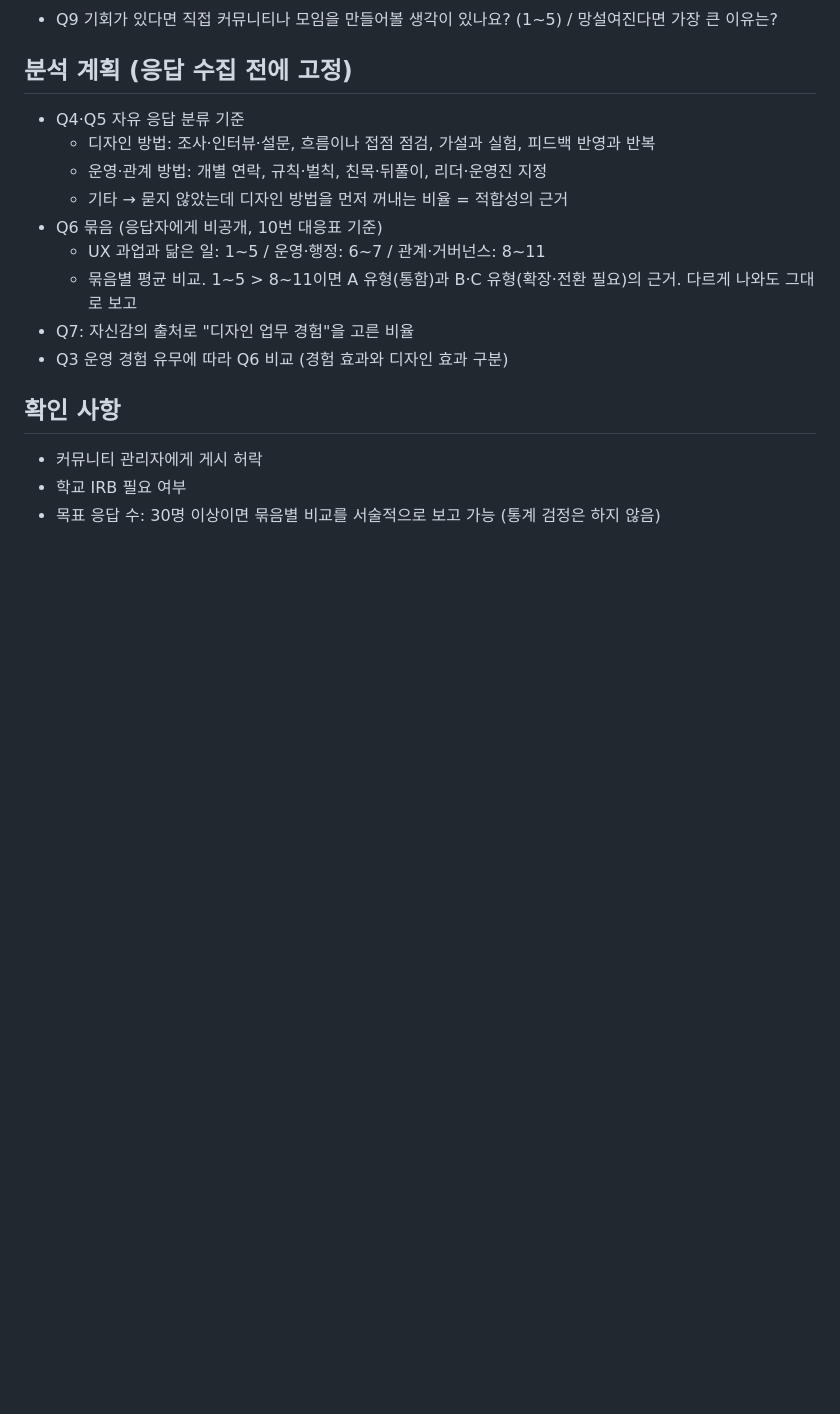
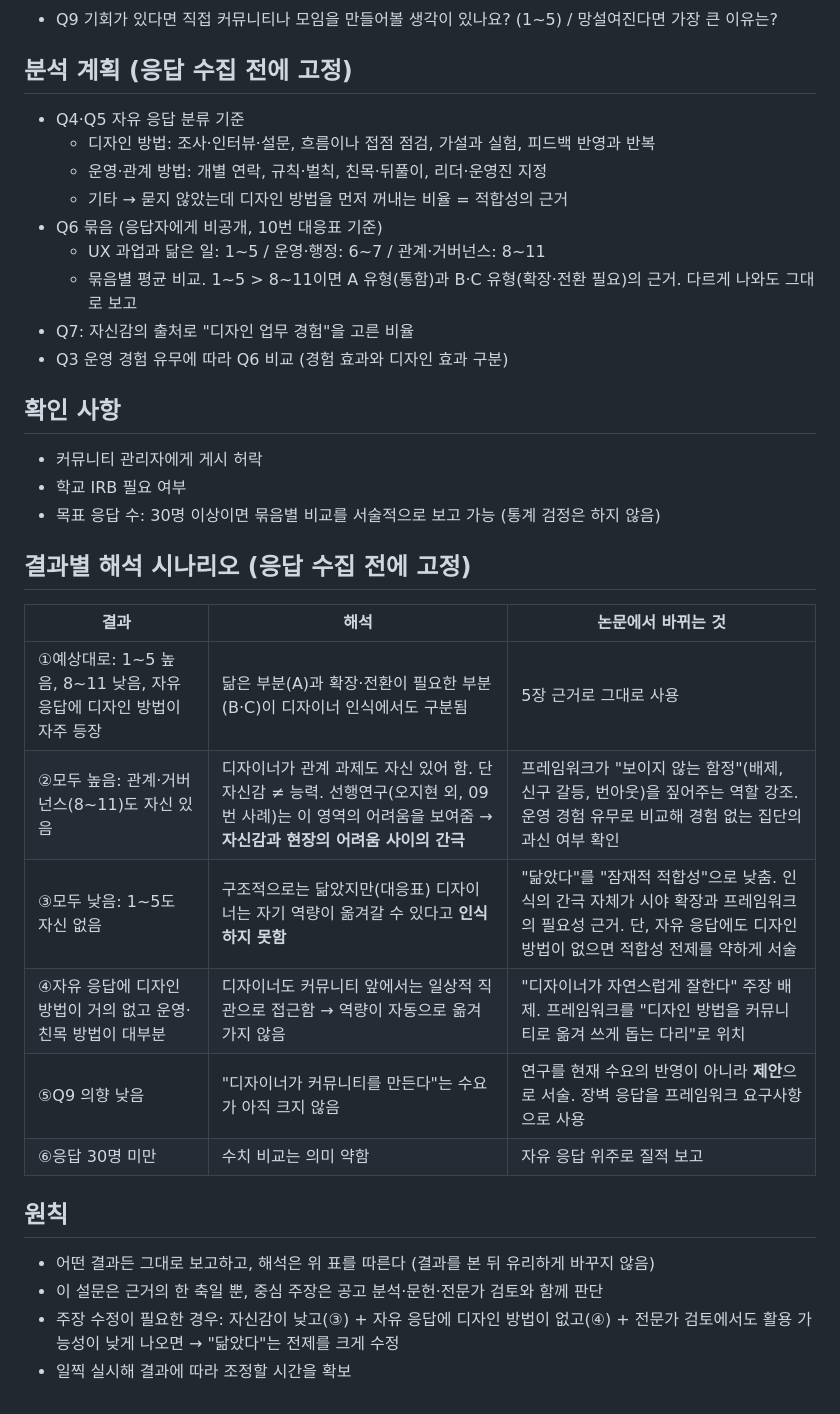
Before and after one commit to drafter01/study, a Markdown page: thesis/21-designer-pilot-survey.md, the part around the change. GitHub-like rendering; blank space fills up the shorter version.

Commit message:
Add pre-specified interpretation scenarios to designer pilot survey
Co-Authored-By: Claude Opus 5.5 <noreply@anthropic.com>
Claude-Session: https://claude.ai/code/session_01SaCvLutmawHZS3kxPWYxw7

```diff
--- a/thesis/21-designer-pilot-survey.md
+++ b/thesis/21-designer-pilot-survey.md
@@ -55,3 +55,19 @@
 - 커뮤니티 관리자에게 게시 허락
 - 학교 IRB 필요 여부
 - 목표 응답 수: 30명 이상이면 묶음별 비교를 서술적으로 보고 가능 (통계 검정은 하지 않음)
+
+## 결과별 해석 시나리오 (응답 수집 전에 고정)
+| 결과 | 해석 | 논문에서 바뀌는 것 |
+|---|---|---|
+| ①예상대로: 1~5 높음, 8~11 낮음, 자유 응답에 디자인 방법이 자주 등장 | 닮은 부분(A)과 확장·전환이 필요한 부분(B·C)이 디자이너 인식에서도 구분됨 | 5장 근거로 그대로 사용 |
+| ②모두 높음: 관계·거버넌스(8~11)도 자신 있음 | 디자이너가 관계 과제도 자신 있어 함. 단 자신감 ≠ 능력. 선행연구(오지현 외, 09번 사례)는 이 영역의 어려움을 보여줌 → **자신감과 현장의 어려움 사이의 간극** | 프레임워크가 "보이지 않는 함정"(배제, 신구 갈등, 번아웃)을 짚어주는 역할 강조. 운영 경험 유무로 비교해 경험 없는 집단의 과신 여부 확인 |
+| ③모두 낮음: 1~5도 자신 없음 | 구조적으로는 닮았지만(대응표) 디자이너는 자기 역량이 옮겨갈 수 있다고 **인식하지 못함** | "닮았다"를 "잠재적 적합성"으로 낮춤. 인식의 간극 자체가 시야 확장과 프레임워크의 필요성 근거. 단, 자유 응답에도 디자인 방법이 없으면 적합성 전제를 약하게 서술 |
+| ④자유 응답에 디자인 방법이 거의 없고 운영·친목 방법이 대부분 | 디자이너도 커뮤니티 앞에서는 일상적 직관으로 접근함 → 역량이 자동으로 옮겨가지 않음 | "디자이너가 자연스럽게 잘한다" 주장 배제. 프레임워크를 "디자인 방법을 커뮤니티로 옮겨 쓰게 돕는 다리"로 위치 |
+| ⑤Q9 의향 낮음 | "디자이너가 커뮤니티를 만든다"는 수요가 아직 크지 않음 | 연구를 현재 수요의 반영이 아니라 **제안**으로 서술. 장벽 응답을 프레임워크 요구사항으로 사용 |
+| ⑥응답 30명 미만 | 수치 비교는 의미 약함 | 자유 응답 위주로 질적 보고 |
+
+## 원칙
+- 어떤 결과든 그대로 보고하고, 해석은 위 표를 따른다 (결과를 본 뒤 유리하게 바꾸지 않음)
+- 이 설문은 근거의 한 축일 뿐, 중심 주장은 공고 분석·문헌·전문가 검토와 함께 판단
+- 주장 수정이 필요한 경우: 자신감이 낮고(③) + 자유 응답에 디자인 방법이 없고(④) + 전문가 검토에서도 활용 가능성이 낮게 나오면 → "닮았다"는 전제를 크게 수정
+- 일찍 실시해 결과에 따라 조정할 시간을 확보
```
